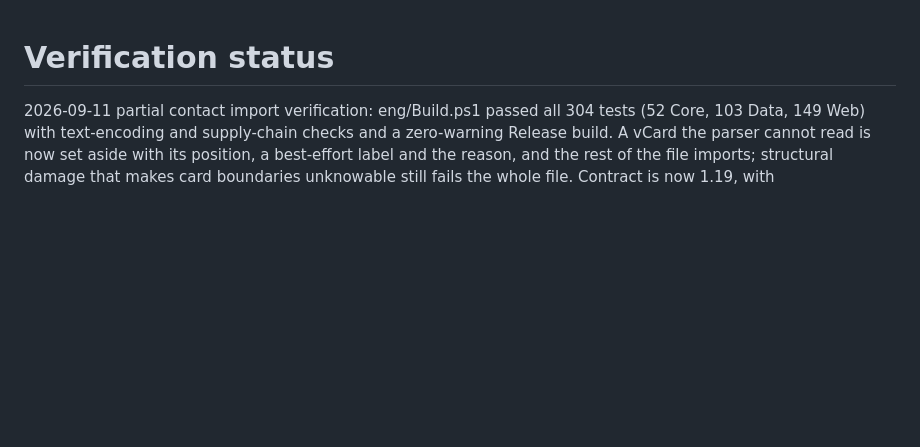
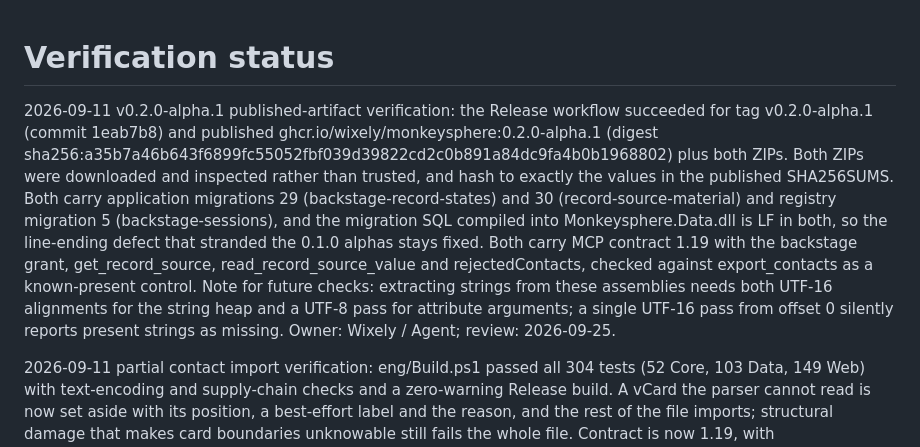
Before and after one commit to Wixely/Monkeysphere, a Markdown page: docs/verification.md, the part around the change. Rendered like a GitHub page; blank space fills up the shorter version.

Commit message:
Record verified v0.2.0-alpha.1 published artifacts
Both ZIPs downloaded and hashed against the published SHA256SUMS, and both
confirmed to carry application migrations 29 and 30, registry migration 5, LF
migration SQL, and MCP contract 1.19 with its new tools and grant.

Co-Authored-By: Claude Opus 5 <noreply@anthropic.com>

```diff
--- a/docs/verification.md
+++ b/docs/verification.md
@@ -1,4 +1,6 @@
 # Verification status
+
+2026-09-11 v0.2.0-alpha.1 published-artifact verification: the Release workflow succeeded for tag v0.2.0-alpha.1 (commit 1eab7b8) and published ghcr.io/wixely/monkeysphere:0.2.0-alpha.1 (digest sha256:a35b7a46b643f6899fc55052fbf039d39822cd2c0b891a84dc9fa4b0b1968802) plus both ZIPs. Both ZIPs were downloaded and inspected rather than trusted, and hash to exactly the values in the published SHA256SUMS. Both carry application migrations 29 (backstage-record-states) and 30 (record-source-material) and registry migration 5 (backstage-sessions), and the migration SQL compiled into Monkeysphere.Data.dll is LF in both, so the line-ending defect that stranded the 0.1.0 alphas stays fixed. Both carry MCP contract 1.19 with the backstage grant, get_record_source, read_record_source_value and rejectedContacts, checked against export_contacts as a known-present control. Note for future checks: extracting strings from these assemblies needs both UTF-16 alignments for the string heap and a UTF-8 pass for attribute arguments; a single UTF-16 pass from offset 0 silently reports present strings as missing. Owner: Wixely / Agent; review: 2026-09-25.
 
 2026-09-11 partial contact import verification: eng/Build.ps1 passed all 304 tests (52 Core, 103 Data, 149 Web) with text-encoding and supply-chain checks and a zero-warning Release build. A vCard the parser cannot read is now set aside with its position, a best-effort label and the reason, and the rest of the file imports; structural damage that makes card boundaries unknowable still fails the whole file. Contract is now 1.19, with rejectedContacts on complete_upload. BulkContactImportTests drives the reported scenario end to end: a 203-card file containing one card with no FN, one on VERSION 2.1 and one with a property line missing its delimiter previews 200 contacts and 3 rejections at positions 41, 92 and 153, applies all 200, and leaves no trace of the rejected three. Interactive browser verification was performed against a separately launched Release process with that same file: the page reported "Previewed 200 contact(s); 3 could not be read and are listed below", listed Card 41 Nameless, Card 92 Too Old and Card 153 Broken Line each with its reason, rendered 200 reviewable contacts, and applying reported "Import complete: 200 created, 0 merged, 0 replaced, 0 skipped." Owner: Agent; next action: none outstanding; review: 2026-09-25.
 
```
